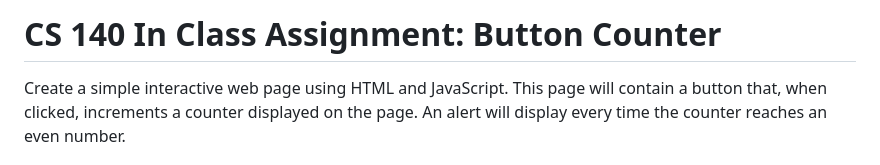
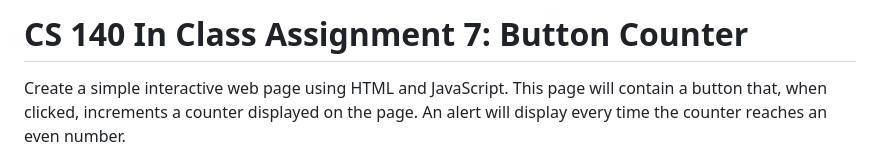
Before and after one commit to ShamRockkShake/mec-cs140-sp2025-in-class-7-count-the-clicks-inclass-count-clicks, a Markdown page: README.md, the part around the change. Drawn GitHub-style.

```diff
--- a/README.md
+++ b/README.md
@@ -1,4 +1,4 @@
-# CS 140 In Class Assignment: Button Counter
+# CS 140 In Class Assignment 7: Button Counter
 
 Create a simple interactive web page using HTML and JavaScript. This page will contain a button that, when clicked, increments a counter displayed on the page. An alert will display every time the counter reaches an even number.
 
```
